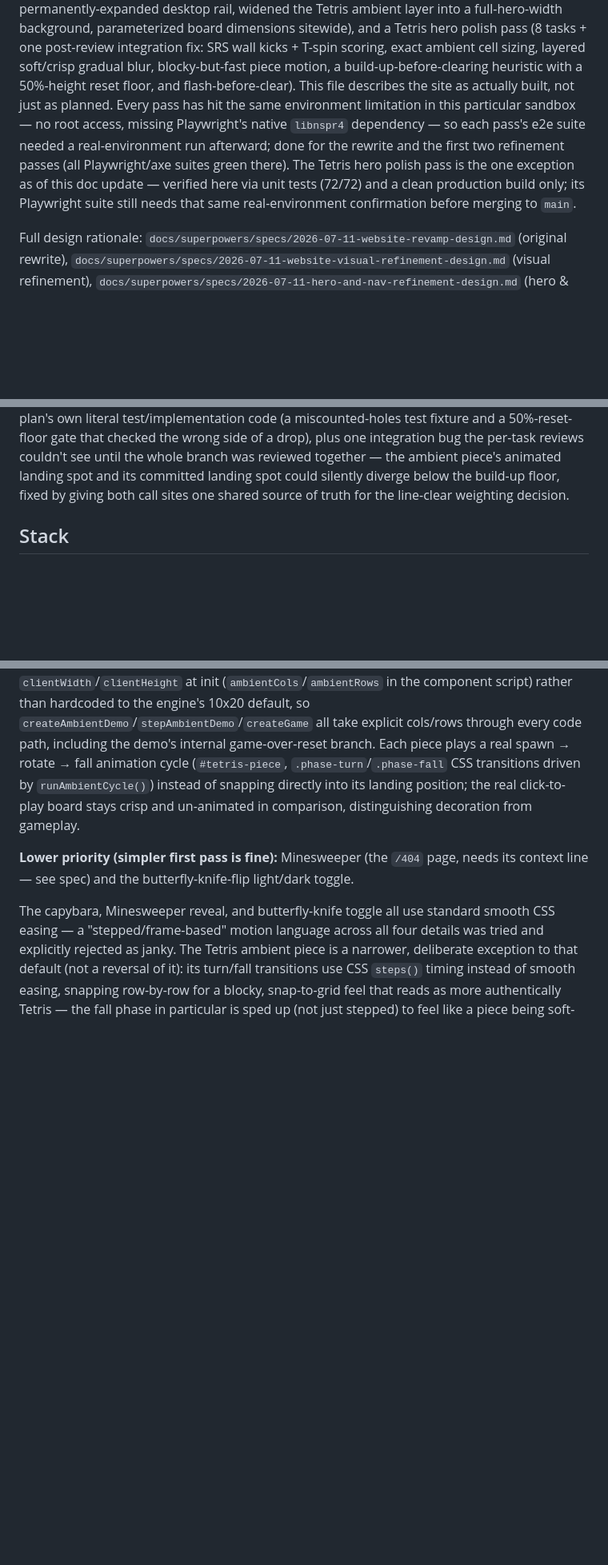
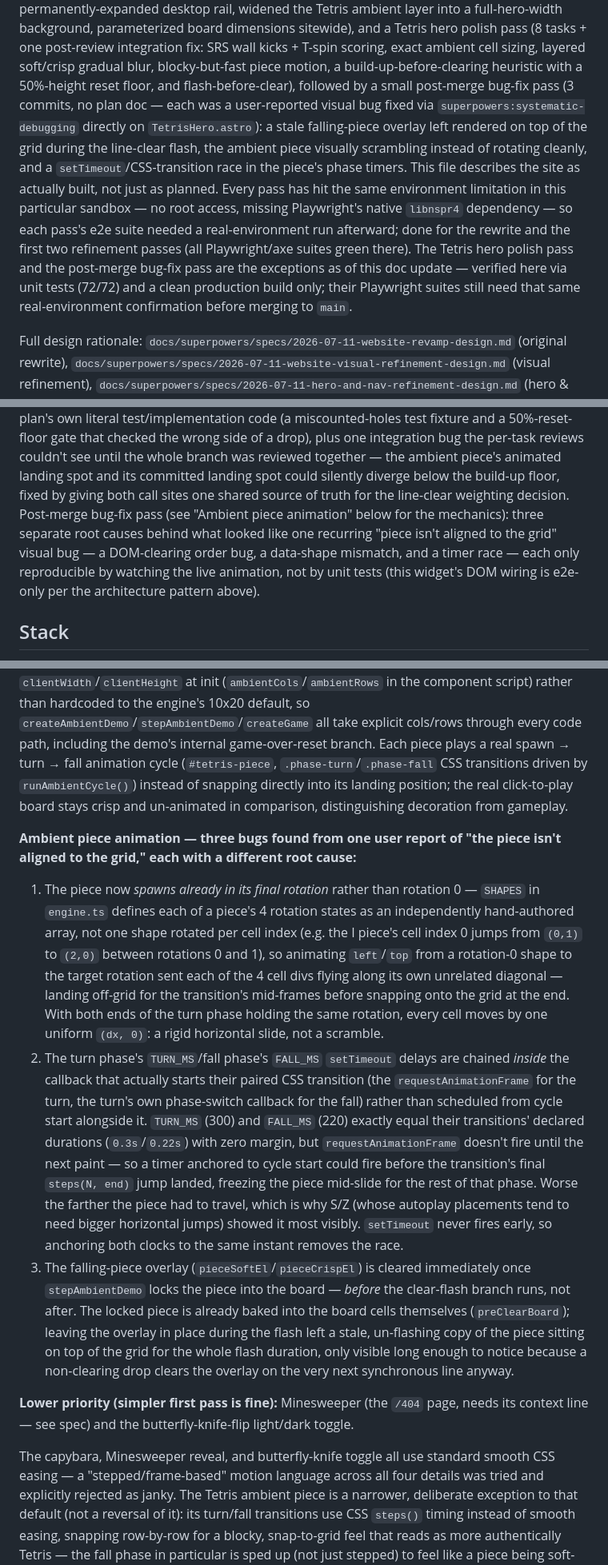
Before and after one commit to JohnN05/website, a Markdown page: CLAUDE.md, 3 parts joined by grey strips. Shown at 80% size. GitHub-like rendering; blank space fills up the shorter version.

Commit message:
docs: document the three-bug ambient-piece post-merge fix pass
Records the root causes for the three separate bugs found chasing one
user-reported symptom ("piece isn't aligned to the grid"): the rotation-
scramble (index-mapped SHAPES entries aren't a continuous per-cell
rotation), the setTimeout/CSS-transition race in the phase timers, and
the stale overlay during the line-clear flash. Also updates Status to
flag this pass still needs a real-environment Playwright run.

```diff
--- a/CLAUDE.md
+++ b/CLAUDE.md
@@ -18,15 +18,22 @@ sitewide), and a Tetris hero polish pass (8 tasks + one post-review
 integration fix: SRS wall kicks + T-spin scoring, exact ambient cell
 sizing, layered soft/crisp gradual blur, blocky-but-fast piece motion, a
 build-up-before-clearing heuristic with a 50%-height reset floor, and
-flash-before-clear). This file describes the site as actually built, not
+flash-before-clear), followed by a small post-merge bug-fix pass (3
+commits, no plan doc — each was a user-reported visual bug fixed via
+`superpowers:systematic-debugging` directly on `TetrisHero.astro`): a
+stale falling-piece overlay left rendered on top of the grid during the
+line-clear flash, the ambient piece visually scrambling instead of
+rotating cleanly, and a `setTimeout`/CSS-transition race in the piece's
+phase timers. This file describes the site as actually built, not
 just as planned. Every pass has hit the same environment limitation in this
 particular sandbox — no root access, missing Playwright's native
 `libnspr4` dependency — so each pass's e2e suite needed a real-environment
 run afterward; done for the rewrite and the first two refinement passes
-(all Playwright/axe suites green there). The Tetris hero polish pass is the
-one exception as of this doc update — verified here via unit tests (72/72)
-and a clean production build only; its Playwright suite still needs that
-same real-environment confirmation before merging to `main`.
+(all Playwright/axe suites green there). The Tetris hero polish pass and
+the post-merge bug-fix pass are the exceptions as of this doc update —
+verified here via unit tests (72/72) and a clean production build only;
+their Playwright suites still need that same real-environment
+confirmation before merging to `main`.
 
 Full design rationale: `docs/superpowers/specs/2026-07-11-website-revamp-design.md`
 (original rewrite), `docs/superpowers/specs/2026-07-11-website-visual-refinement-design.md`
@@ -56,7 +63,12 @@ integration bug the per-task reviews couldn't see until the whole branch
 was reviewed together — the ambient piece's animated landing spot and its
 committed landing spot could silently diverge below the build-up floor,
 fixed by giving both call sites one shared source of truth for the
-line-clear weighting decision.
+line-clear weighting decision. Post-merge bug-fix pass (see "Ambient piece
+animation" below for the mechanics): three separate root causes behind
+what looked like one recurring "piece isn't aligned to the grid" visual
+bug — a DOM-clearing order bug, a data-shape mismatch, and a timer race —
+each only reproducible by watching the live animation, not by unit tests
+(this widget's DOM wiring is e2e-only per the architecture pattern above).
 
 ## Stack
 
@@ -223,11 +235,45 @@ the rightmost column/row. Board cols/rows are computed from the container's
 component script) rather than hardcoded to the engine's 10x20 default, so
 `createAmbientDemo`/`stepAmbientDemo`/`createGame` all take explicit
 cols/rows through every code path, including the demo's internal
-game-over-reset branch. Each piece plays a real spawn → rotate → fall
+game-over-reset branch. Each piece plays a real spawn → turn → fall
 animation cycle (`#tetris-piece`, `.phase-turn`/`.phase-fall` CSS
 transitions driven by `runAmbientCycle()`) instead of snapping directly
 into its landing position; the real click-to-play board stays crisp and
 un-animated in comparison, distinguishing decoration from gameplay.
+
+**Ambient piece animation — three bugs found from one user report of "the
+piece isn't aligned to the grid," each with a different root cause:**
+1. The piece now *spawns already in its final rotation* rather than
+   rotation 0 — `SHAPES` in `engine.ts` defines each of a piece's 4
+   rotation states as an independently hand-authored array, not one shape
+   rotated per cell index (e.g. the I piece's cell index 0 jumps from
+   `(0,1)` to `(2,0)` between rotations 0 and 1), so animating `left`/`top`
+   from a rotation-0 shape to the target rotation sent each of the 4 cell
+   divs flying along its own unrelated diagonal — landing off-grid for the
+   transition's mid-frames before snapping onto the grid at the end. With
+   both ends of the turn phase holding the same rotation, every cell moves
+   by one uniform `(dx, 0)`: a rigid horizontal slide, not a scramble.
+2. The turn phase's `TURN_MS`/fall phase's `FALL_MS` `setTimeout` delays
+   are chained *inside* the callback that actually starts their paired CSS
+   transition (the `requestAnimationFrame` for the turn, the turn's own
+   phase-switch callback for the fall) rather than scheduled from cycle
+   start alongside it. `TURN_MS` (300) and `FALL_MS` (220) exactly equal
+   their transitions' declared durations (`0.3s`/`0.22s`) with zero margin,
+   but `requestAnimationFrame` doesn't fire until the next paint — so a
+   timer anchored to cycle start could fire before the transition's final
+   `steps(N, end)` jump landed, freezing the piece mid-slide for the rest
+   of that phase. Worse the farther the piece had to travel, which is why
+   S/Z (whose autoplay placements tend to need bigger horizontal jumps)
+   showed it most visibly. `setTimeout` never fires early, so anchoring
+   both clocks to the same instant removes the race.
+3. The falling-piece overlay (`pieceSoftEl`/`pieceCrispEl`) is cleared
+   immediately once `stepAmbientDemo` locks the piece into the board —
+   *before* the clear-flash branch runs, not after. The locked piece is
+   already baked into the board cells themselves (`preClearBoard`); leaving
+   the overlay in place during the flash left a stale, un-flashing copy of
+   the piece sitting on top of the grid for the whole flash duration, only
+   visible long enough to notice because a non-clearing drop clears the
+   overlay on the very next synchronous line anyway.
 
 **Lower priority (simpler first pass is fine):** Minesweeper (the `/404`
 page, needs its context line — see spec) and the butterfly-knife-flip
```
